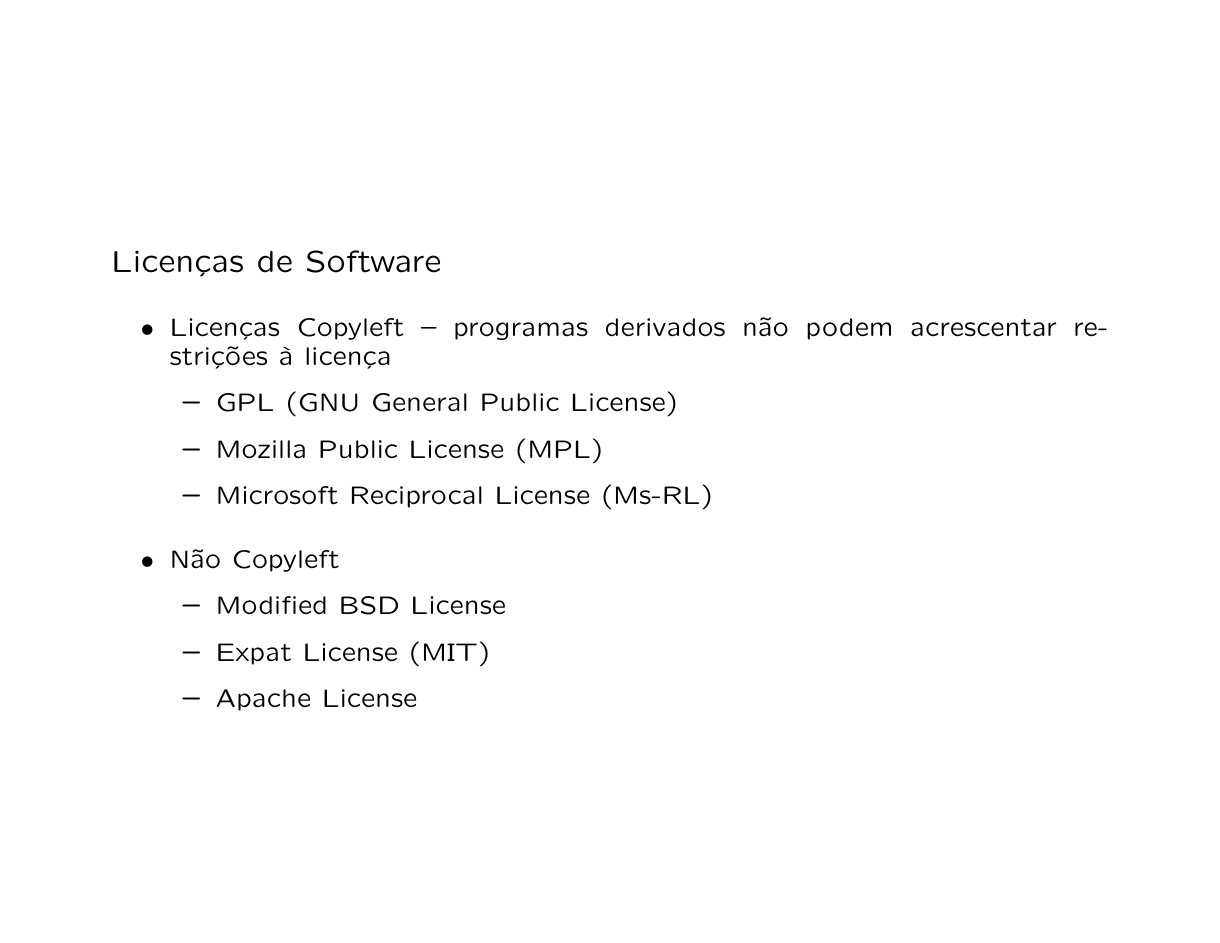
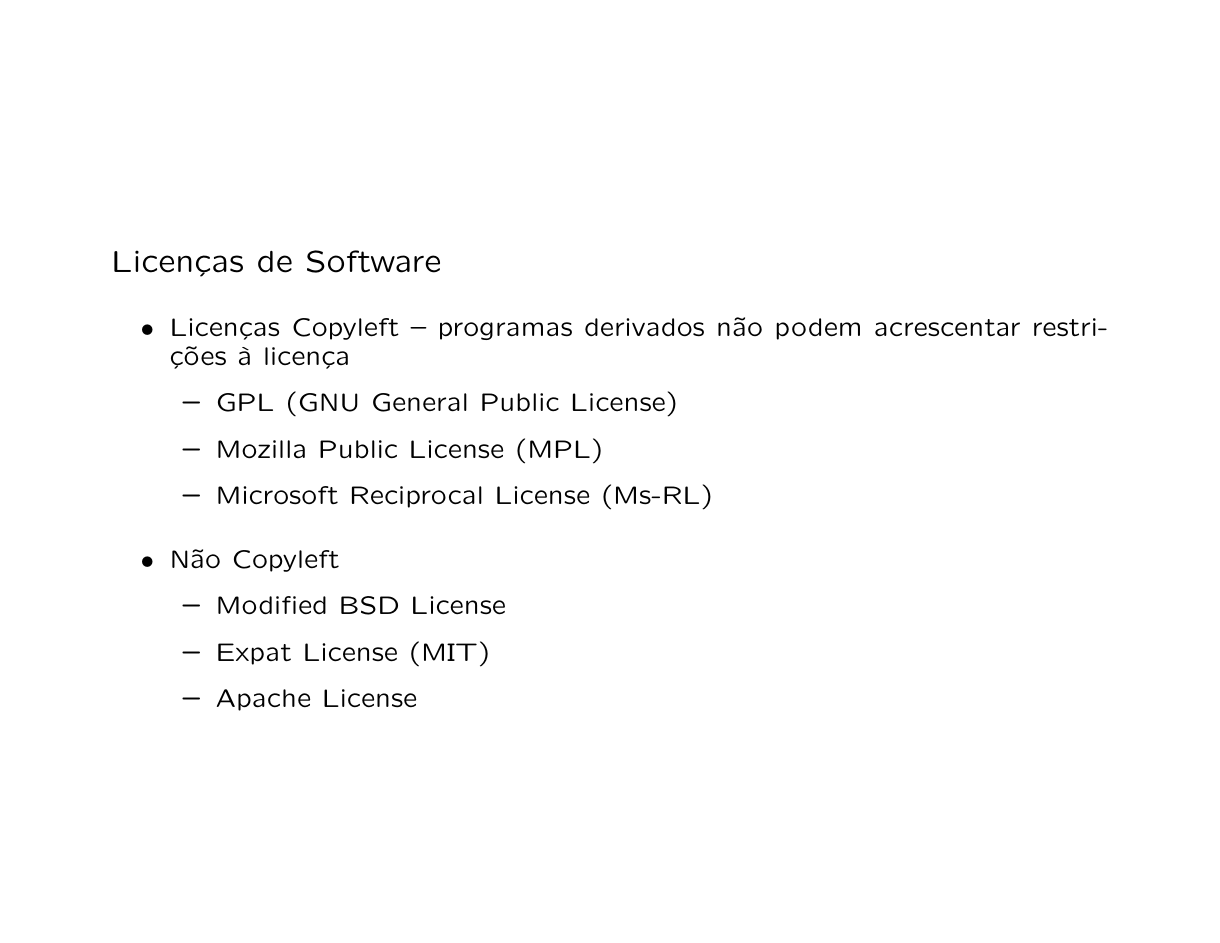
Before and after one commit to marado/ANSOL-presentation, LaTeX slides (ANSOL-presentation.tex): page 10 of 38. Compiled offline with pdfLaTeX; the source files are stored in an older character set and shown here as Unicode.

Commit message:
Portuguese hiphenization

```diff
--- a/ANSOL-presentation.tex
+++ b/ANSOL-presentation.tex
@@ -1,10 +1,11 @@
 % Define o tipo de documento
 \documentclass[landscape]{slides}
 
-% Importa os caracteres latinos
+% Importa os caracteres latinos, hifeniza Português
 \usepackage[latin1]{inputenc}
 \usepackage[T1]{fontenc}
 \usepackage{eurosym}
+\usepackage[portuguese]{babel}
 
 % Importa os pacotes para inclusao de graficos, links e vídeos
 \usepackage{graphicx}
```
Also changed, not shown: ANSOL-presentation.pdf, 2 other files.
